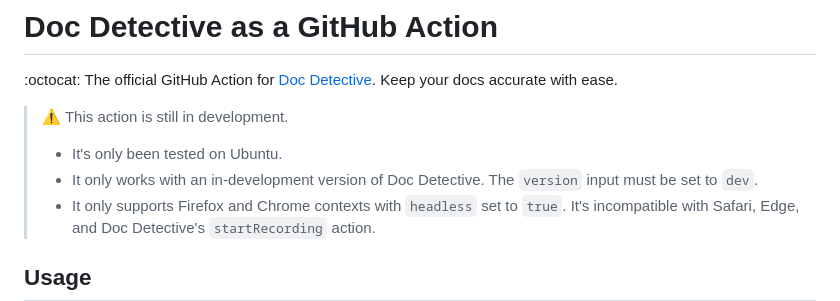
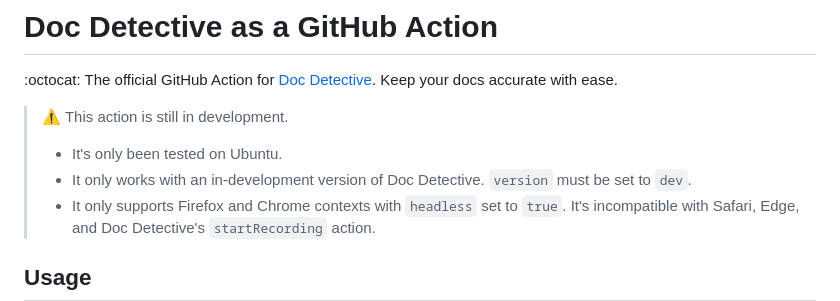
Before and after one commit to doc-detective/github-action, a Markdown page: README.md, the part around the change. Rendered like a GitHub page.

```diff
--- a/README.md
+++ b/README.md
@@ -4,7 +4,7 @@
 
 > ⚠️ This action is still in development.
 > - It's only been tested on Ubuntu.
-> - It only works with an in-development version of Doc Detective. The `version` input must be set to `dev`.
+> - It only works with an in-development version of Doc Detective. `version` must be set to `dev`.
 > - It only supports Firefox and Chrome contexts with `headless` set to `true`. It's incompatible with Safari, Edge, and Doc Detective's `startRecording` action.
 
 ## Usage
```
